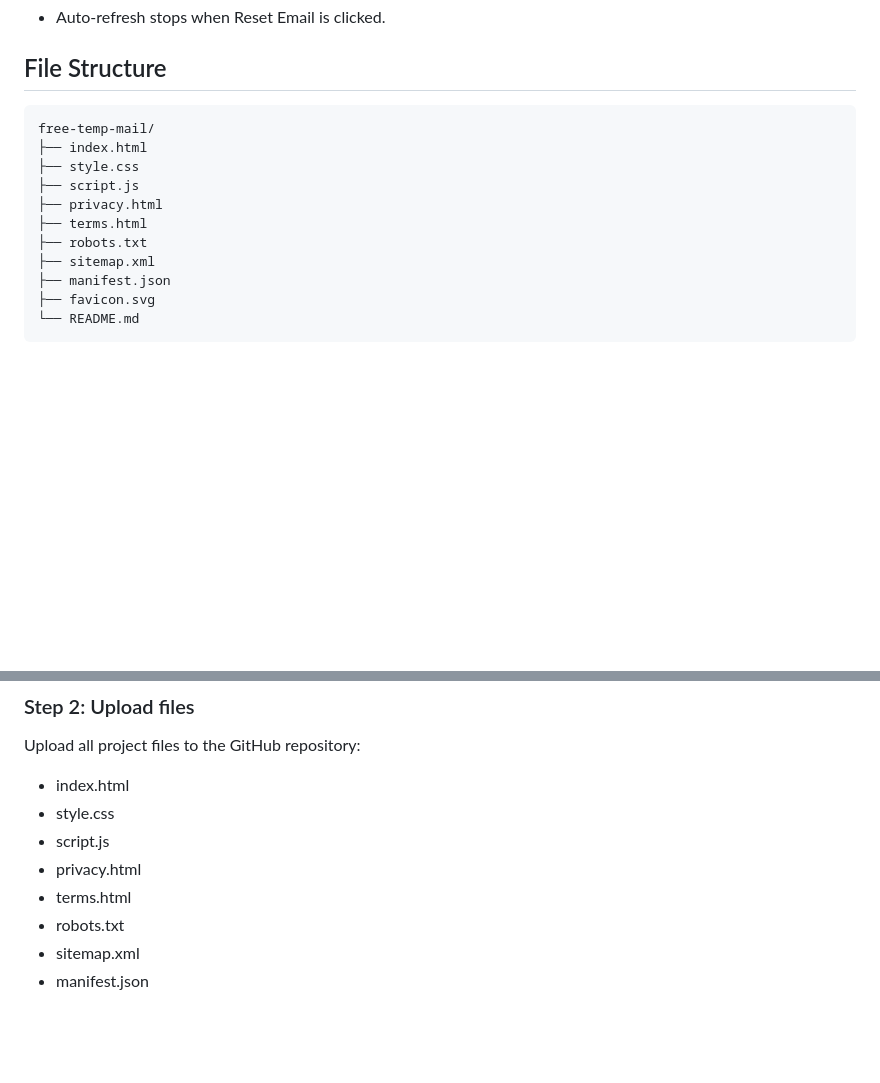
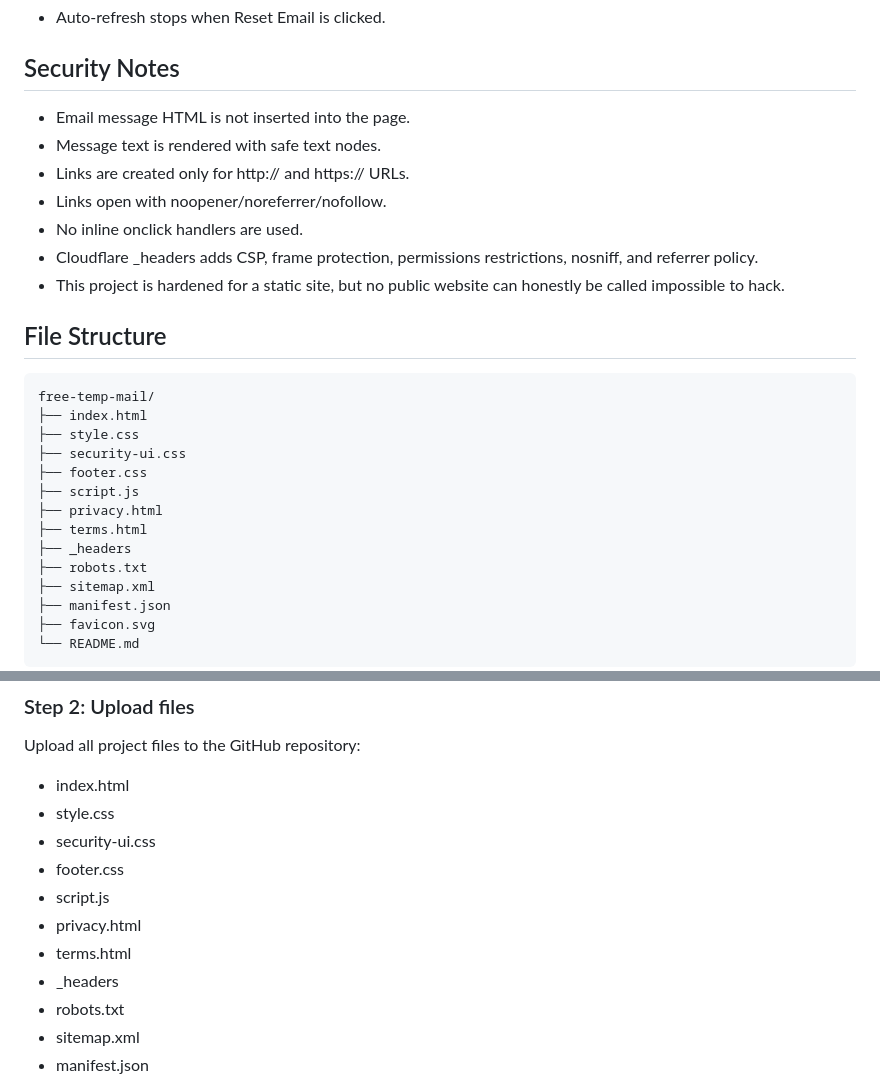
Before and after one commit to sahil7810/free-temp-mail, a Markdown page: README.md, 2 parts joined by grey strips. GitHub-like rendering; blank space fills up the shorter version.

```diff
--- a/README.md
+++ b/README.md
@@ -106,4 +113,14 @@ Clicking Reset Email clears the temporary email session values from localStorage
 - Auto-refresh stops when Reset Email is clicked.
+
+## Security Notes
+
+- Email message HTML is not inserted into the page.
+- Message text is rendered with safe text nodes.
+- Links are created only for http:// and https:// URLs.
+- Links open with noopener/noreferrer/nofollow.
+- No inline onclick handlers are used.
+- Cloudflare _headers adds CSP, frame protection, permissions restrictions, nosniff, and referrer policy.
+- This project is hardened for a static site, but no public website can honestly be called impossible to hack.
 
 ## File Structure
 
@@ -111,9 +128,12 @@ Clicking Reset Email clears the temporary email session values from localStorage
 free-temp-mail/
 ├── index.html
 ├── style.css
+├── security-ui.css
+├── footer.css
 ├── script.js
 ├── privacy.html
 ├── terms.html
+├── _headers
 ├── robots.txt
 ├── sitemap.xml
 ├── manifest.json
@@ -153,9 +173,12 @@ Upload all project files to the GitHub repository:
 
 - index.html
 - style.css
+- security-ui.css
+- footer.css
 - script.js
 - privacy.html
 - terms.html
+- _headers
 - robots.txt
 - sitemap.xml
 - manifest.json
```
Also changed, not shown: other parts of README.md (+11 -4 lines).
